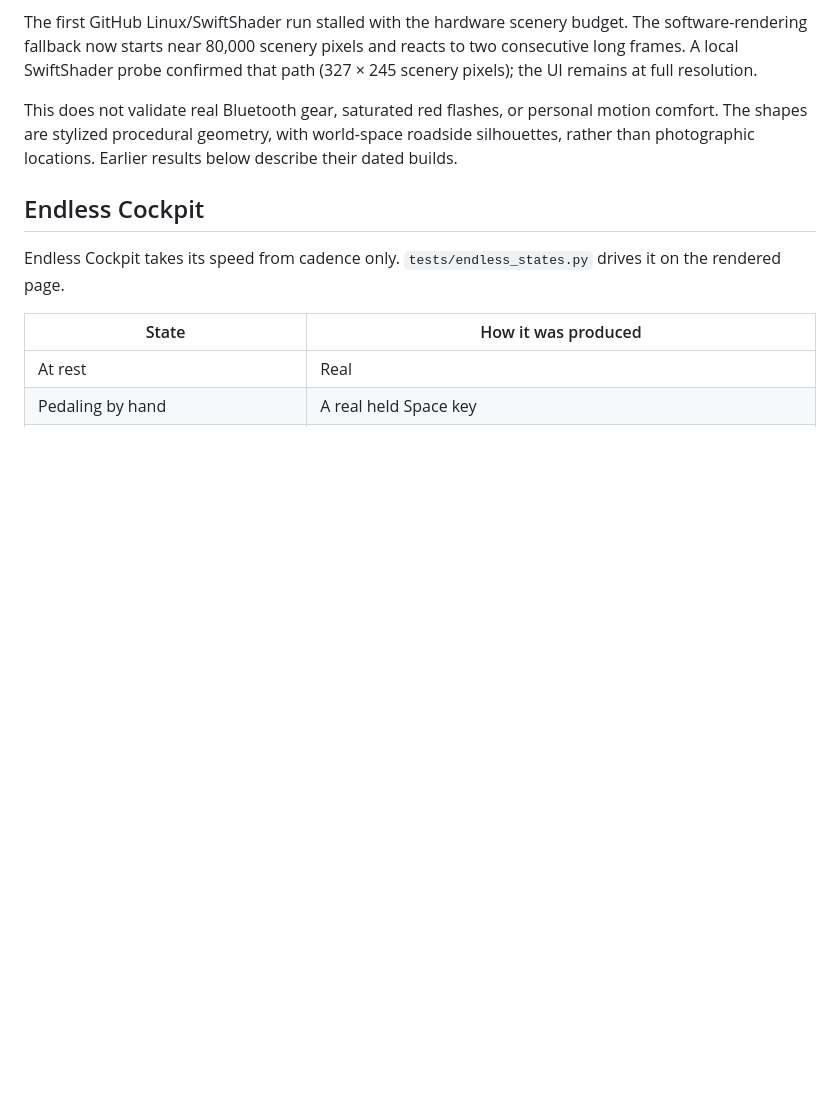
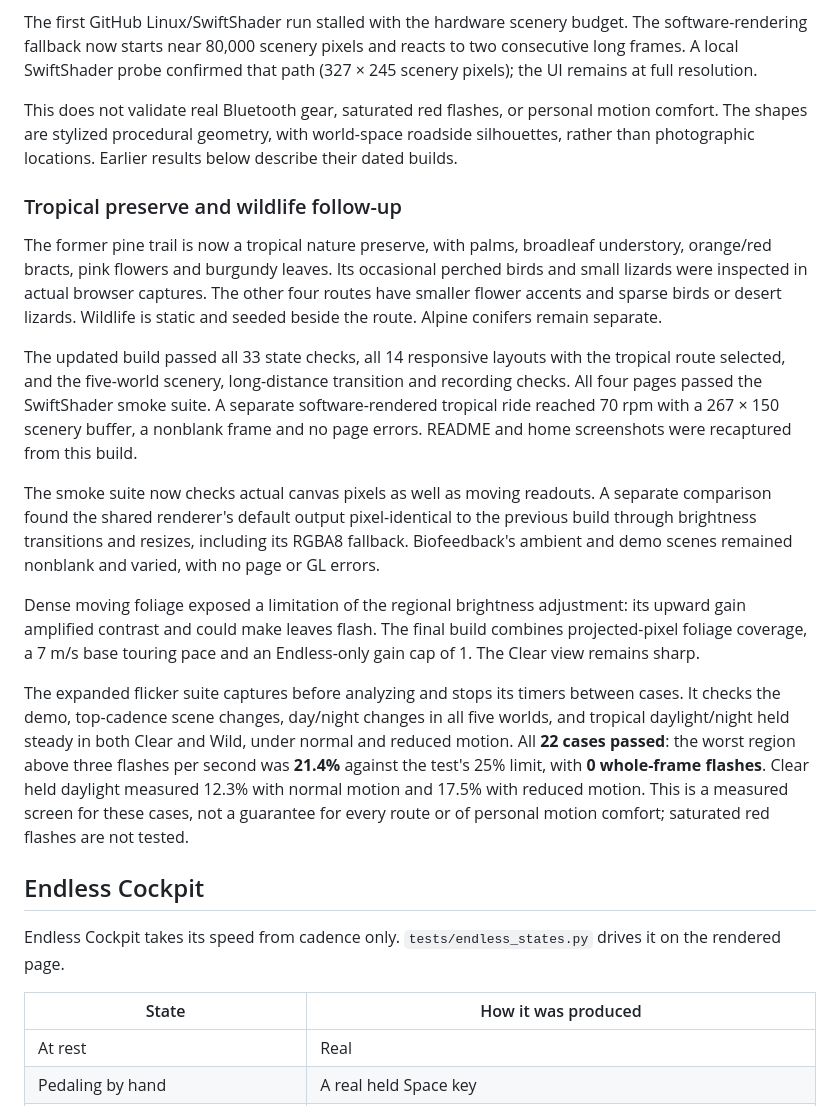
Before and after one commit to patrickiben/body-signal-labs, a Markdown page: docs/VALIDATION.md, the part around the change. GitHub-like rendering; blank space fills up the shorter version.

```diff
--- a/docs/VALIDATION.md
+++ b/docs/VALIDATION.md
@@ -16,6 +16,18 @@ The five environments were reviewed as rendered screenshots, including riding wi
 The first GitHub Linux/SwiftShader run stalled with the hardware scenery budget. The software-rendering fallback now starts near 80,000 scenery pixels and reacts to two consecutive long frames. A local SwiftShader probe confirmed that path (327 × 245 scenery pixels); the UI remains at full resolution.
 
 This does not validate real Bluetooth gear, saturated red flashes, or personal motion comfort. The shapes are stylized procedural geometry, with world-space roadside silhouettes, rather than photographic locations. Earlier results below describe their dated builds.
+
+### Tropical preserve and wildlife follow-up
+
+The former pine trail is now a tropical nature preserve, with palms, broadleaf understory, orange/red bracts, pink flowers and burgundy leaves. Its occasional perched birds and small lizards were inspected in actual browser captures. The other four routes have smaller flower accents and sparse birds or desert lizards. Wildlife is static and seeded beside the route. Alpine conifers remain separate.
+
+The updated build passed all 33 state checks, all 14 responsive layouts with the tropical route selected, and the five-world scenery, long-distance transition and recording checks. All four pages passed the SwiftShader smoke suite. A separate software-rendered tropical ride reached 70 rpm with a 267 × 150 scenery buffer, a nonblank frame and no page errors. README and home screenshots were recaptured from this build.
+
+The smoke suite now checks actual canvas pixels as well as moving readouts. A separate comparison found the shared renderer's default output pixel-identical to the previous build through brightness transitions and resizes, including its RGBA8 fallback. Biofeedback's ambient and demo scenes remained nonblank and varied, with no page or GL errors.
+
+Dense moving foliage exposed a limitation of the regional brightness adjustment: its upward gain amplified contrast and could make leaves flash. The final build combines projected-pixel foliage coverage, a 7 m/s base touring pace and an Endless-only gain cap of 1. The Clear view remains sharp.
+
+The expanded flicker suite captures before analyzing and stops its timers between cases. It checks the demo, top-cadence scene changes, day/night changes in all five worlds, and tropical daylight/night held steady in both Clear and Wild, under normal and reduced motion. All **22 cases passed**: the worst region above three flashes per second was **21.4%** against the test's 25% limit, with **0 whole-frame flashes**. Clear held daylight measured 12.3% with normal motion and 17.5% with reduced motion. This is a measured screen for these cases, not a guarantee for every route or of personal motion comfort; saturated red flashes are not tested.
 
 ## Endless Cockpit
 
```
Also changed, not shown: README.md (+2 -2 lines), docs/METHODS.md (+9 -3 lines), docs/endless-cockpit.jpg, docs/tropical-preserve.jpg (added), 13 other files.
